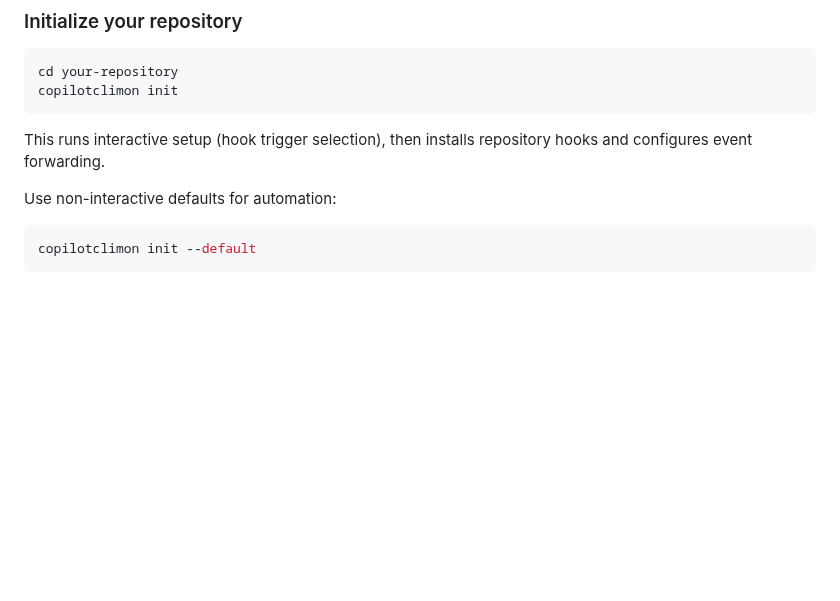
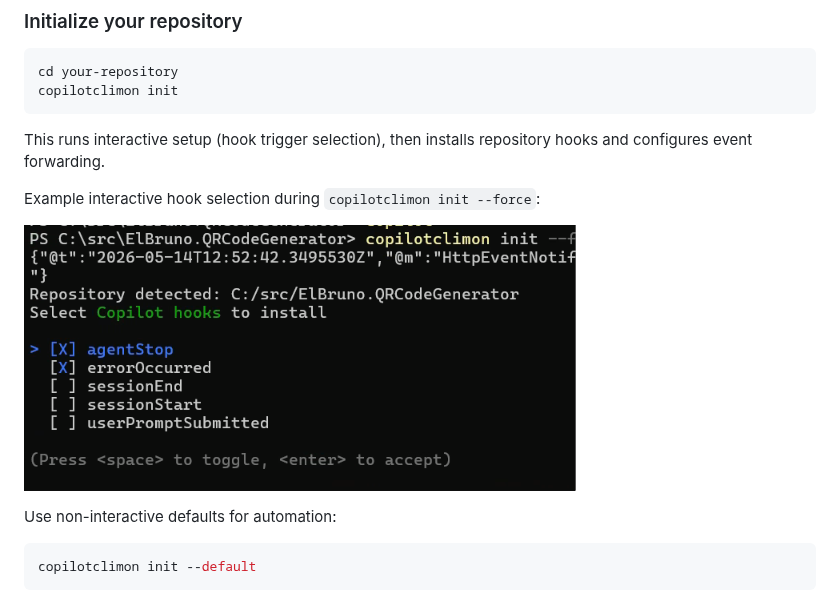
Before and after one commit to elbruno/ElBruno.CopilotCLIMonitor, a Markdown page: README.md, the part around the change. GitHub-like rendering; pictures changed too: images/repo init options.png (added); blank space fills up the shorter version.

Commit message:
Add init options screenshot to README
Co-authored-by: Copilot <223556219+Copilot@users.noreply.github.com>

````diff
--- a/README.md
+++ b/README.md
@@ -57,6 +57,10 @@ copilotclimon init
 ```
 
 This runs interactive setup (hook trigger selection), then installs repository hooks and configures event forwarding.
+
+Example interactive hook selection during `copilotclimon init --force`:
+
+![Interactive repository init options](images/repo%20init%20options.png)
 
 Use non-interactive defaults for automation:
 
````
